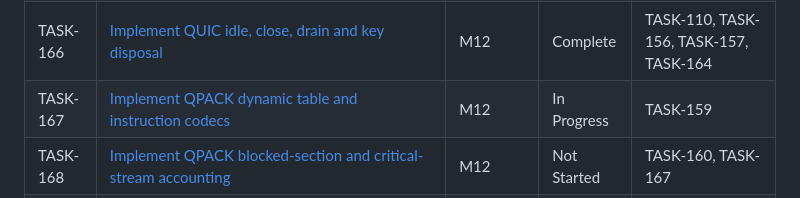
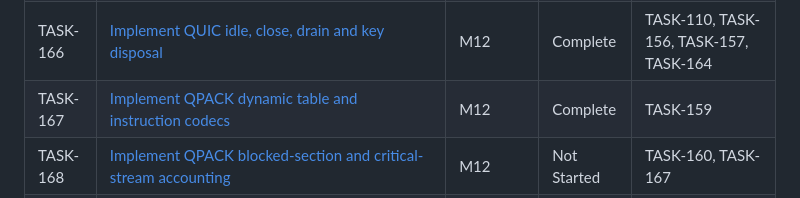
Before and after one commit to etr/libhttpserver, a Markdown page: specs/tasks/_index.md, the part around the change. Rendered like a GitHub page.

Commit message:
TASK-167: Mark task complete
Mark TASK-167 Complete in its task card and task index following sealed validation. Only these two status changes remain.

```diff
--- a/specs/tasks/_index.md
+++ b/specs/tasks/_index.md
@@ -312,7 +312,7 @@ Nominally: **13 sequential tasks**, each S–XL. Most other tasks parallelize of
 | TASK-164 | [Implement QUIC CID lifecycle, path validation and rebinding](M12-http3-full/TASK-164.md) | M12 | Complete | TASK-153, TASK-156, TASK-158 |
 | TASK-165 | [Implement QUIC datagram sizing and black-hole recovery](M12-http3-full/TASK-165.md) | M12 | Complete | TASK-158, TASK-164 |
 | TASK-166 | [Implement QUIC idle, close, drain and key disposal](M12-http3-full/TASK-166.md) | M12 | Complete | TASK-110, TASK-156, TASK-157, TASK-164 |
-| TASK-167 | [Implement QPACK dynamic table and instruction codecs](M12-http3-full/TASK-167.md) | M12 | In Progress | TASK-159 |
+| TASK-167 | [Implement QPACK dynamic table and instruction codecs](M12-http3-full/TASK-167.md) | M12 | Complete | TASK-159 |
 | TASK-168 | [Implement QPACK blocked-section and critical-stream accounting](M12-http3-full/TASK-168.md) | M12 | Not Started | TASK-160, TASK-167 |
 | TASK-169 | [Integrate dynamic QPACK with HTTP/3 request scheduling](M12-http3-full/TASK-169.md) | M12 | Not Started | TASK-161, TASK-168 |
 | TASK-170 | [Implement staged HTTP/3 GOAWAY and graceful drain](M12-http3-full/TASK-170.md) | M12 | Not Started | TASK-143, TASK-166, TASK-169 |
```
Also changed, not shown: 1 other file.
